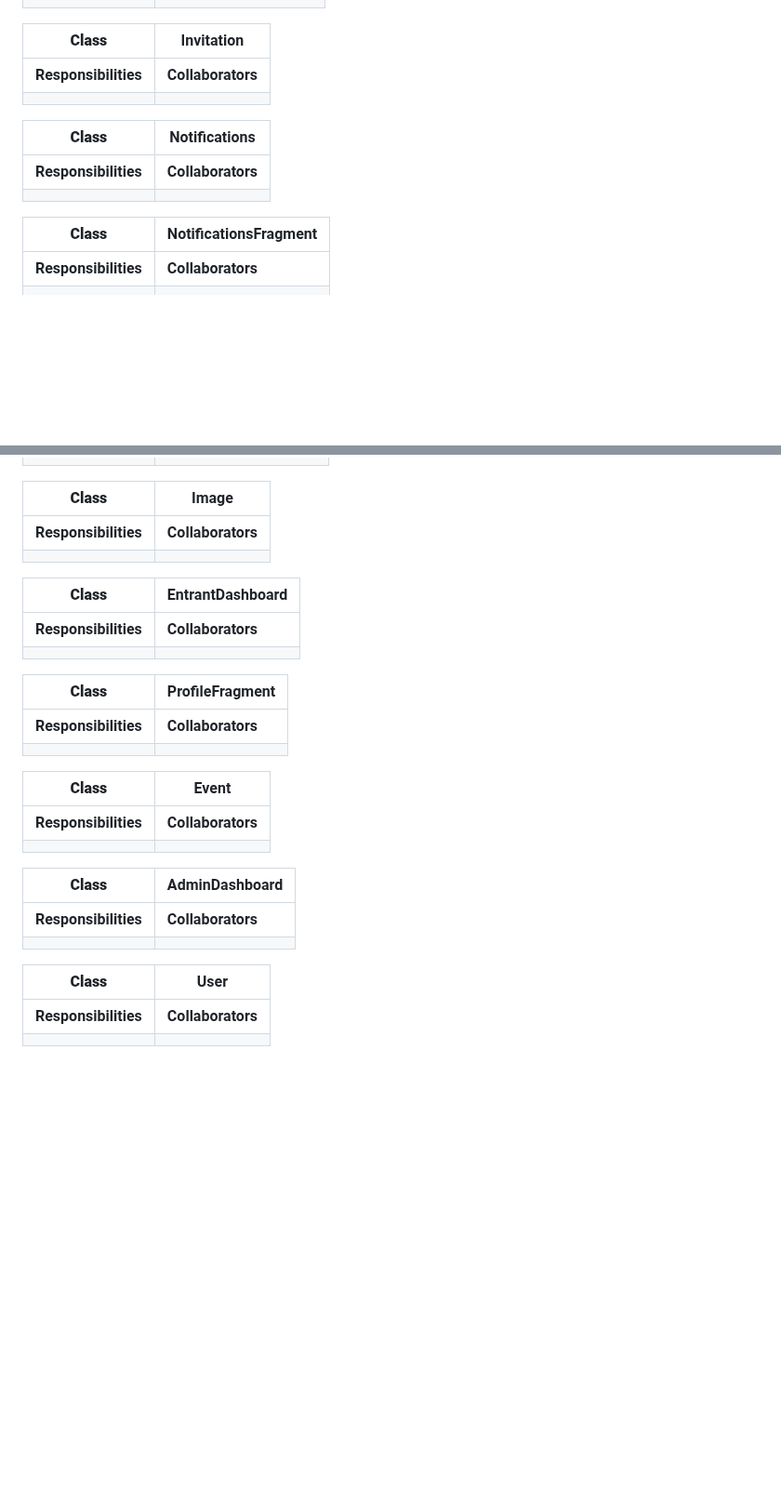
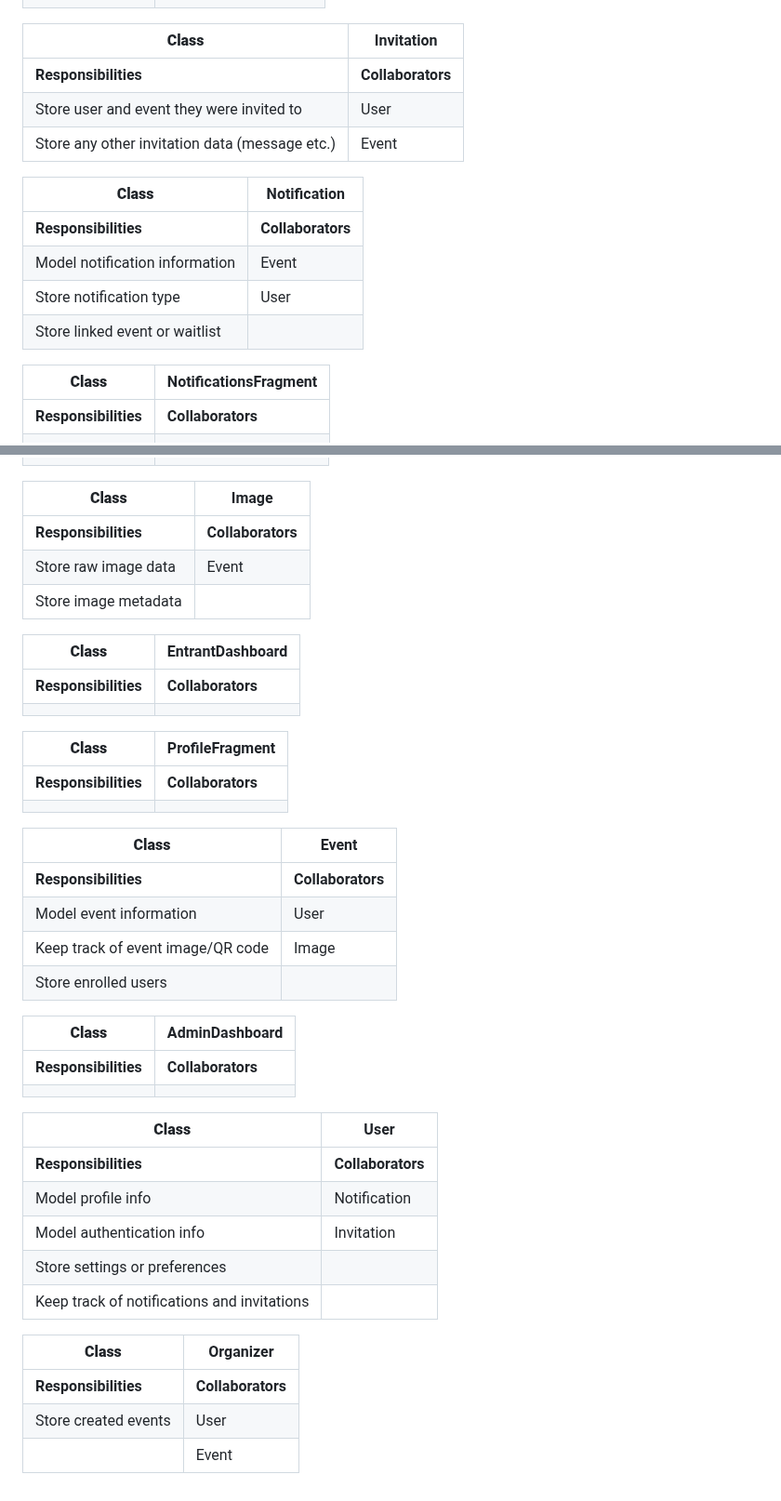
Before and after one commit to CMPUT301f25impact/impact, a Markdown page: project_planning/crc_cards.md, 2 parts joined by grey strips. Shown at 93% size. Rendered like a GitHub page; blank space fills up the shorter version.

Commit message:
Add CRC cards for data type classes

```diff
--- a/project_planning/crc_cards.md
+++ b/project_planning/crc_cards.md
@@ -29,12 +27,15 @@
 | **Class**            | Invitation        |
 | -------------------- | ----------------- |
 | **Responsibilities** | **Collaborators** |
-|                      |                   |
+| Store user and event they were invited to | User |
+| Store any other invitation data (message etc.) | Event |
 
-| **Class**            | Notifications     |
+| **Class**            | Notification     |
 | -------------------- | ----------------- |
 | **Responsibilities** | **Collaborators** |
-|                      |                   |
+| Model notification information | Event |
+| Store notification type | User |
+| Store linked event or waitlist | |
 
 | **Class**            | NotificationsFragment |
 | -------------------- | --------------------- |
@@ -54,7 +55,8 @@
 | **Class**            | Image             |
 | -------------------- | ----------------- |
 | **Responsibilities** | **Collaborators** |
-|                      |                   |
+| Store raw image data | Event |
+| Store image metadata | |
 
 | **Class**            | EntrantDashboard  |
 | -------------------- | ----------------- |
@@ -69,7 +71,9 @@
 | **Class**            | Event             |
 | -------------------- | ----------------- |
 | **Responsibilities** | **Collaborators** |
-|                      |                   |
+| Model event information | User |
+| Keep track of event image/QR code | Image |
+| Store enrolled users | |
 
 | **Class**            | AdminDashboard    |
 | -------------------- | ----------------- |
@@ -79,4 +83,13 @@
 | **Class**            | User              |
 | -------------------- | ----------------- |
 | **Responsibilities** | **Collaborators** |
-|                      |                   |
+| Model profile info | Notification |
+| Model authentication info | Invitation |
+| Store settings or preferences | |
+| Keep track of notifications and invitations  |  |
+
+| **Class**            | Organizer              |
+| -------------------- | ----------------- |
+| **Responsibilities** | **Collaborators** |
+| Store created events | User |
+| | Event |
```
Also changed, not shown: other parts of project_planning/crc_cards.md (+0 -2 lines).
